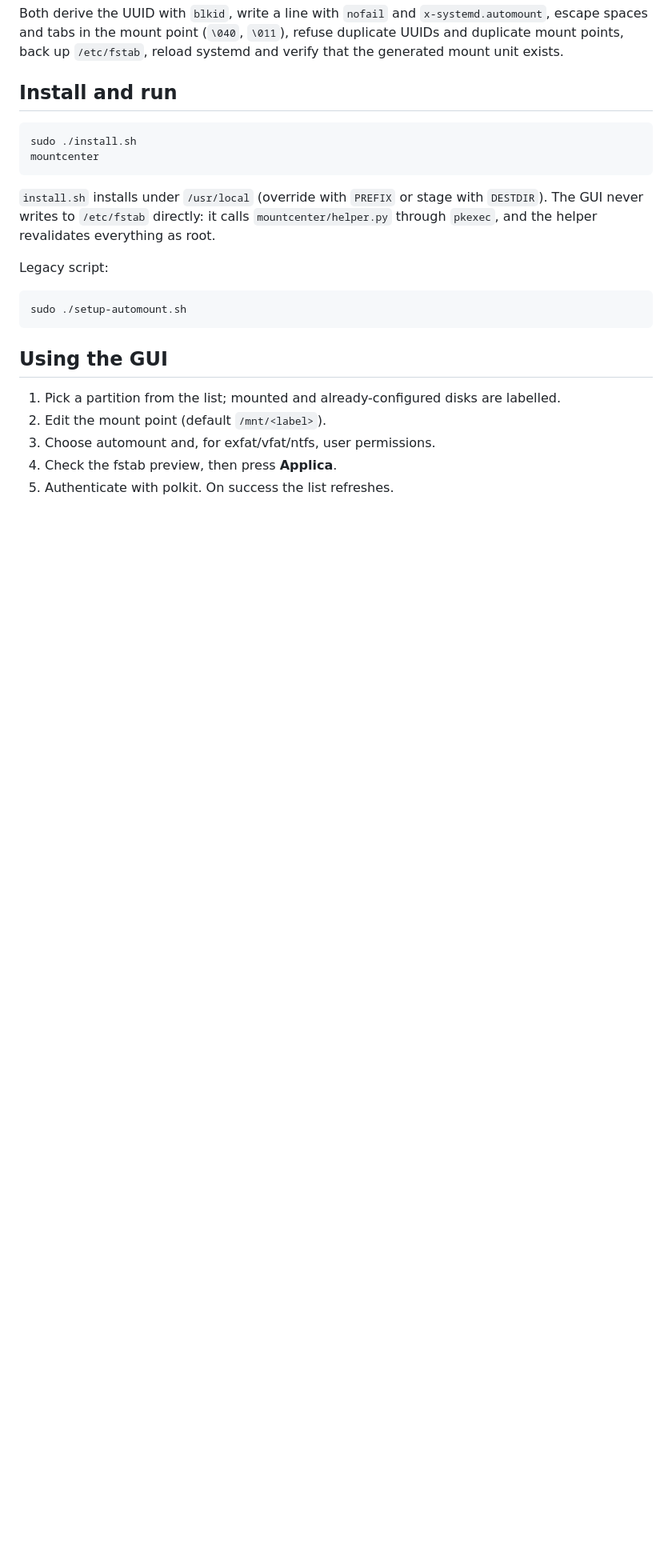
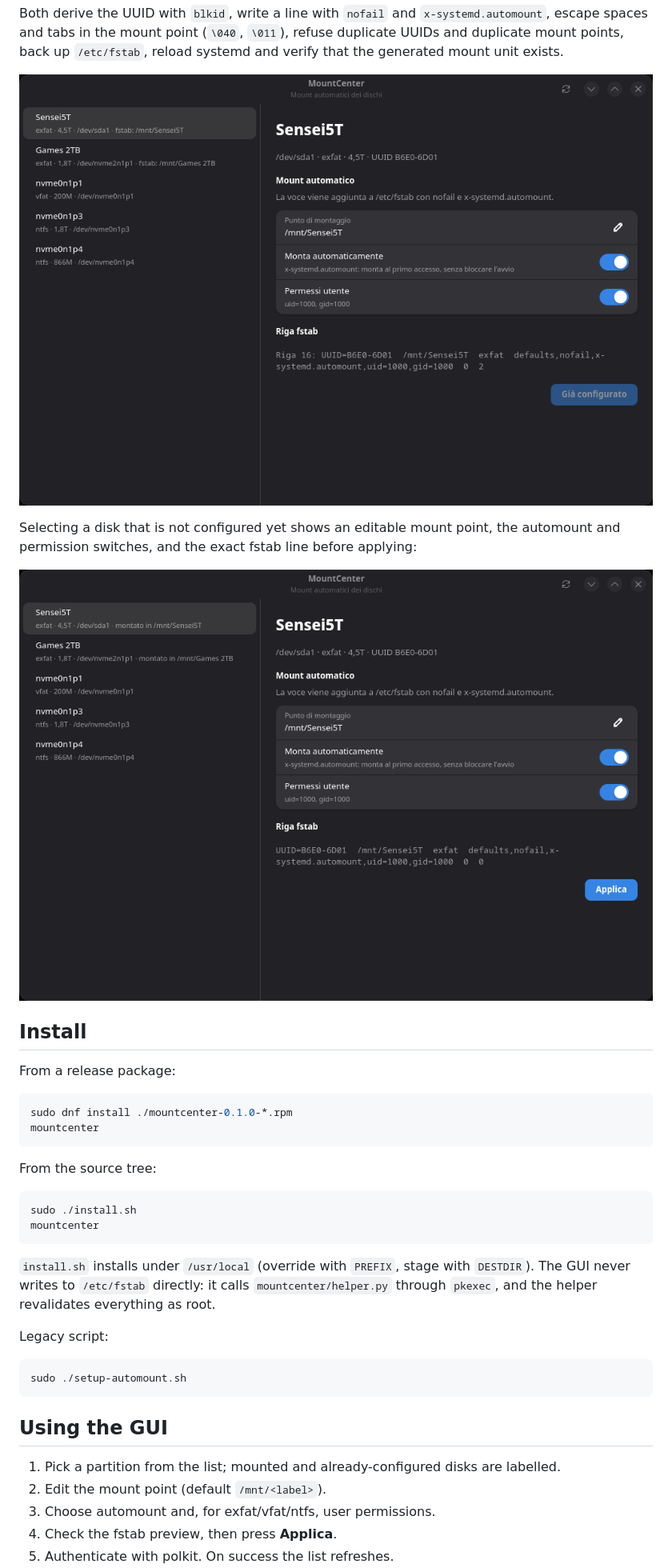
Before and after one commit to SenseiKiritof/MountCenter, a Markdown page: README.md, the part around one of its changes. Shown at 80% size. Drawn GitHub-style; pictures changed too: docs/screenshots/main.png (added), docs/screenshots/new-mount.png (added); blank space fills up the shorter version.

Commit message:
docs: add usage screenshots, trust and package instructions

````diff
--- a/README.md
+++ b/README.md
@@ -13,14 +13,30 @@ Both derive the UUID with `blkid`, write a line with `nofail` and
 `\011`), refuse duplicate UUIDs and duplicate mount points, back up
 `/etc/fstab`, reload systemd and verify that the generated mount unit exists.
 
-## Install and run
+![MountCenter main window: disks on the left, details and fstab preview on the right](docs/screenshots/main.png)
+
+Selecting a disk that is not configured yet shows an editable mount point, the
+automount and permission switches, and the exact fstab line before applying:
+
+![Configuring a new automatic mount](docs/screenshots/new-mount.png)
+
+## Install
+
+From a release package:
+
+```bash
+sudo dnf install ./mountcenter-0.1.0-*.rpm
+mountcenter
+```
+
+From the source tree:
 
 ```bash
 sudo ./install.sh
 mountcenter
 ```
 
-`install.sh` installs under `/usr/local` (override with `PREFIX` or stage with
+`install.sh` installs under `/usr/local` (override with `PREFIX`, stage with
 `DESTDIR`). The GUI never writes to `/etc/fstab` directly: it calls
 `mountcenter/helper.py` through `pkexec`, and the helper revalidates everything
 as root.
````
Also changed, not shown: other parts of README.md (+43 -14 lines), docs/interface-plan.md (+4 -3 lines).
